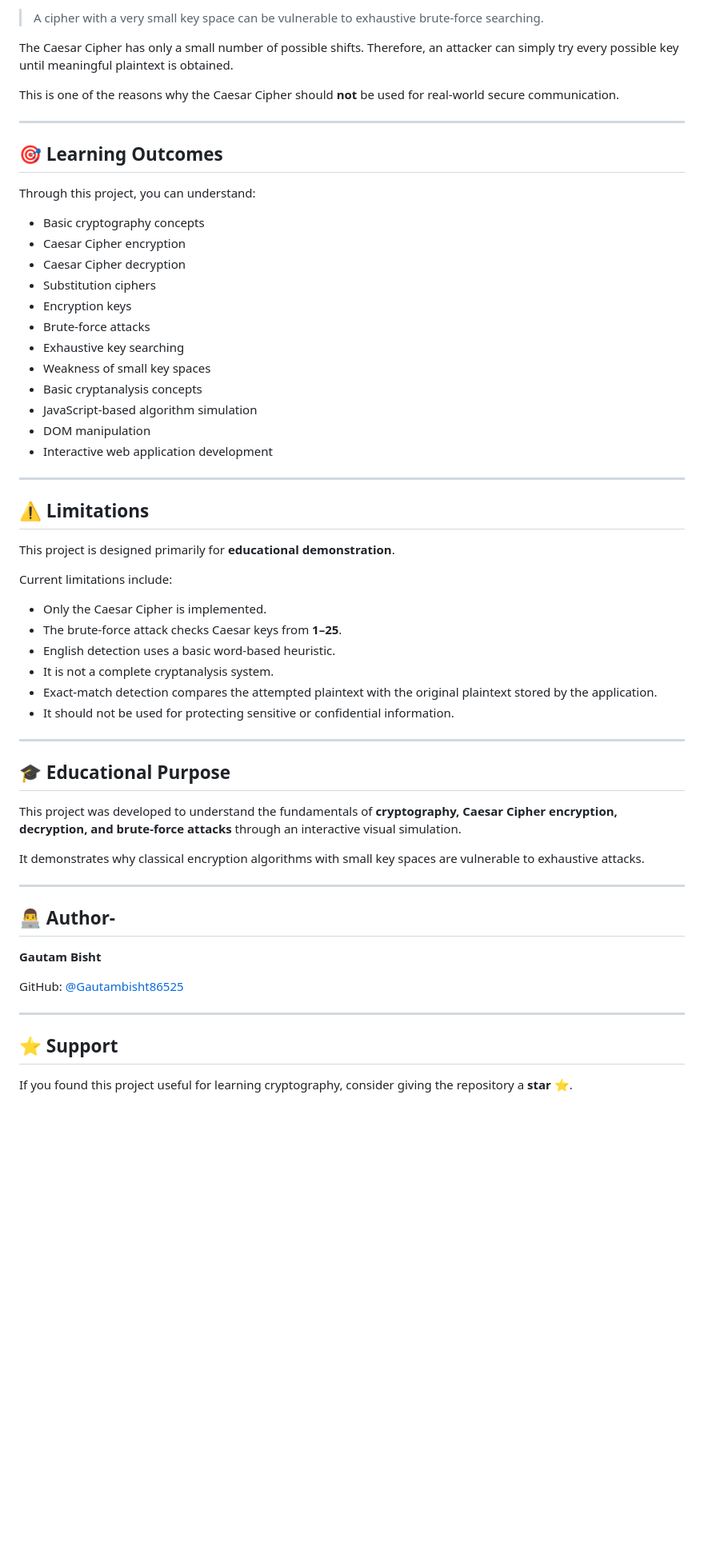
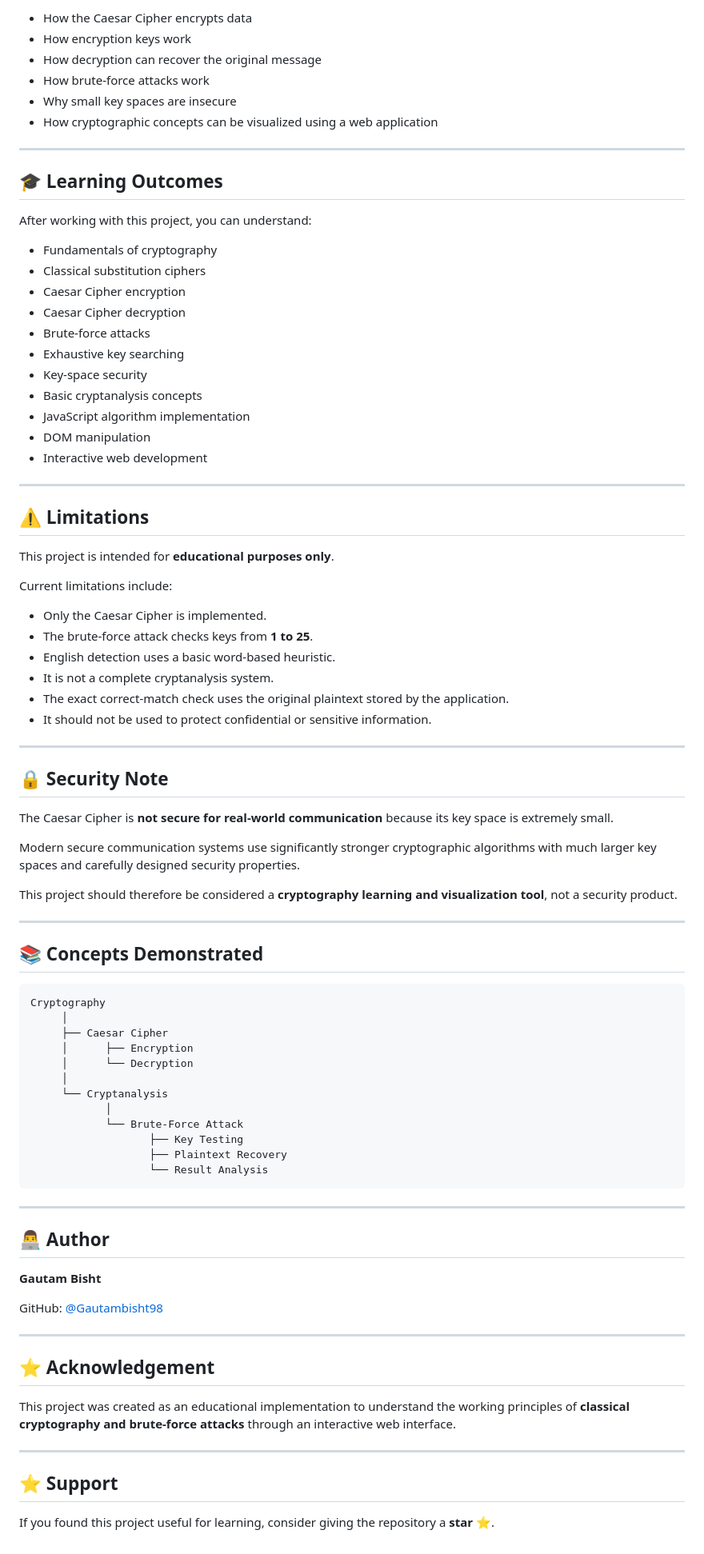
Before and after one commit to Gautambisht86525/Cryptography-project, a Markdown page: README.md, the part around one of its changes. Shown at 80% size. GitHub-like rendering; blank space fills up the shorter version.

````diff
--- a/README.md
+++ b/README.md
@@ -245,62 +324,89 @@ The project demonstrates an important concept in cryptography:
 
-> A cipher with a very small key space can be vulnerable to exhaustive brute-force searching.
-
-The Caesar Cipher has only a small number of possible shifts. Therefore, an attacker can simply try every possible key until meaningful plaintext is obtained.
-
-This is one of the reasons why the Caesar Cipher should **not** be used for real-world secure communication.
+* How the Caesar Cipher encrypts data
+* How encryption keys work
+* How decryption can recover the original message
+* How brute-force attacks work
+* Why small key spaces are insecure
+* How cryptographic concepts can be visualized using a web application
 
 ---
 
-## 🎯 Learning Outcomes
+## 🎓 Learning Outcomes
 
-Through this project, you can understand:
+After working with this project, you can understand:
 
-* Basic cryptography concepts
+* Fundamentals of cryptography
+* Classical substitution ciphers
 * Caesar Cipher encryption
 * Caesar Cipher decryption
-* Substitution ciphers
-* Encryption keys
 * Brute-force attacks
 * Exhaustive key searching
-* Weakness of small key spaces
+* Key-space security
 * Basic cryptanalysis concepts
-* JavaScript-based algorithm simulation
+* JavaScript algorithm implementation
 * DOM manipulation
-* Interactive web application development
+* Interactive web development
 
 ---
 
 ## ⚠️ Limitations
 
-This project is designed primarily for **educational demonstration**.
+This project is intended for **educational purposes only**.
 
 Current limitations include:
 
 * Only the Caesar Cipher is implemented.
-* The brute-force attack checks Caesar keys from **1–25**.
+* The brute-force attack checks keys from **1 to 25**.
 * English detection uses a basic word-based heuristic.
 * It is not a complete cryptanalysis system.
-* Exact-match detection compares the attempted plaintext with the original plaintext stored by the application.
-* It should not be used for protecting sensitive or confidential information.
+* The exact correct-match check uses the original plaintext stored by the application.
+* It should not be used to protect confidential or sensitive information.
 
 ---
 
-## 🎓 Educational Purpose
+## 🔒 Security Note
 
-This project was developed to understand the fundamentals of **cryptography, Caesar Cipher encryption, decryption, and brute-force attacks** through an interactive visual simulation.
+The Caesar Cipher is **not secure for real-world communication** because its key space is extremely small.
 
-It demonstrates why classical encryption algorithms with small key spaces are vulnerable to exhaustive attacks.
+Modern secure communication systems use significantly stronger cryptographic algorithms with much larger key spaces and carefully designed security properties.
+
+This project should therefore be considered a **cryptography learning and visualization tool**, not a security product.
 
 ---
 
-## 👨‍💻 Author-
+## 📚 Concepts Demonstrated
+
+```text
+Cryptography
+     │
+     ├── Caesar Cipher
+     │      ├── Encryption
+     │      └── Decryption
+     │
+     └── Cryptanalysis
+            │
+            └── Brute-Force Attack
+                   ├── Key Testing
+                   ├── Plaintext Recovery
+                   └── Result Analysis
+```
+
+---
+
+## 👨‍💻 Author
 
 **Gautam Bisht**
 
-GitHub: [@Gautambisht86525](https://github.com/Gautambisht98)
+GitHub: [@Gautambisht98](https://github.com/Gautambisht98)
+
+---
+
+## ⭐ Acknowledgement
+
+This project was created as an educational implementation to understand the working principles of **classical cryptography and brute-force attacks** through an interactive web interface.
 
 ---
 
 ## ⭐ Support
 
-If you found this project useful for learning cryptography, consider giving the repository a **star ⭐**.
+If you found this project useful for learning, consider giving the repository a **star ⭐**.
````
Also changed, not shown: other parts of README.md (+222 -143 lines).
